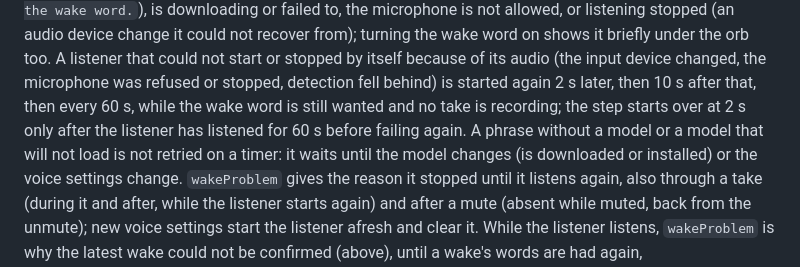
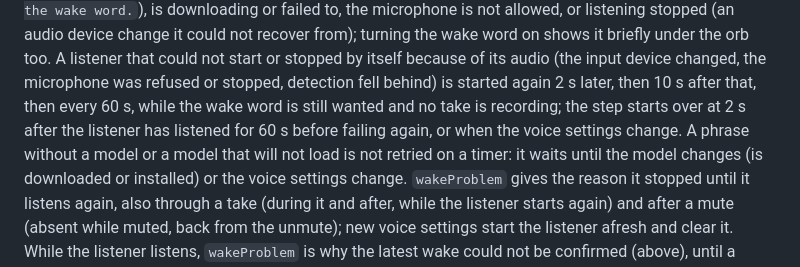
Before and after one commit to jamesrisberg/machud, a Markdown page: docs/API.md, the part around the change. Rendered like a GitHub page.

Commit message:
Docs: the wake restart step also starts over when the voice settings change

```diff
--- a/docs/API.md
+++ b/docs/API.md
@@ -1046,8 +1046,8 @@ stopped (an audio device change it could not recover from); turning the wake wor
 briefly under the orb too. A listener that could not start or stopped by itself because of its
 audio (the input device changed, the microphone was refused or stopped, detection fell behind) is
 started again 2 s later, then 10 s after that, then every 60 s, while the wake word is still
-wanted and no take is recording; the step starts over at 2 s only after the listener has listened
-for 60 s before failing again. A phrase without a model or a model that will not load is not
+wanted and no take is recording; the step starts over at 2 s after the listener has listened
+for 60 s before failing again, or when the voice settings change. A phrase without a model or a model that will not load is not
 retried on a timer: it waits until the model changes (is downloaded or installed) or the voice
 settings change. `wakeProblem` gives the reason it stopped until it listens again, also through a
 take (during it and after, while the listener starts again) and after a mute (absent while muted,
```
